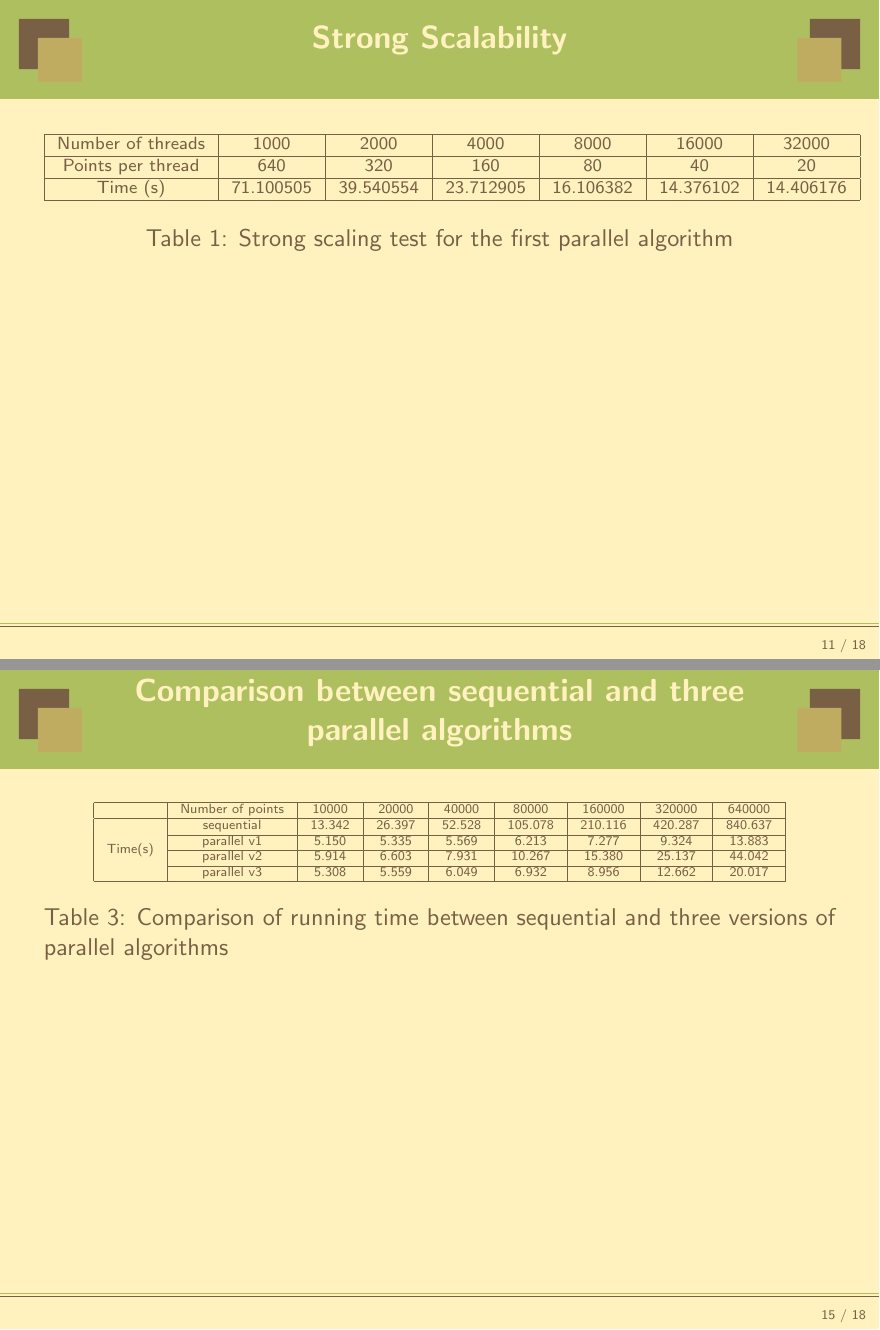
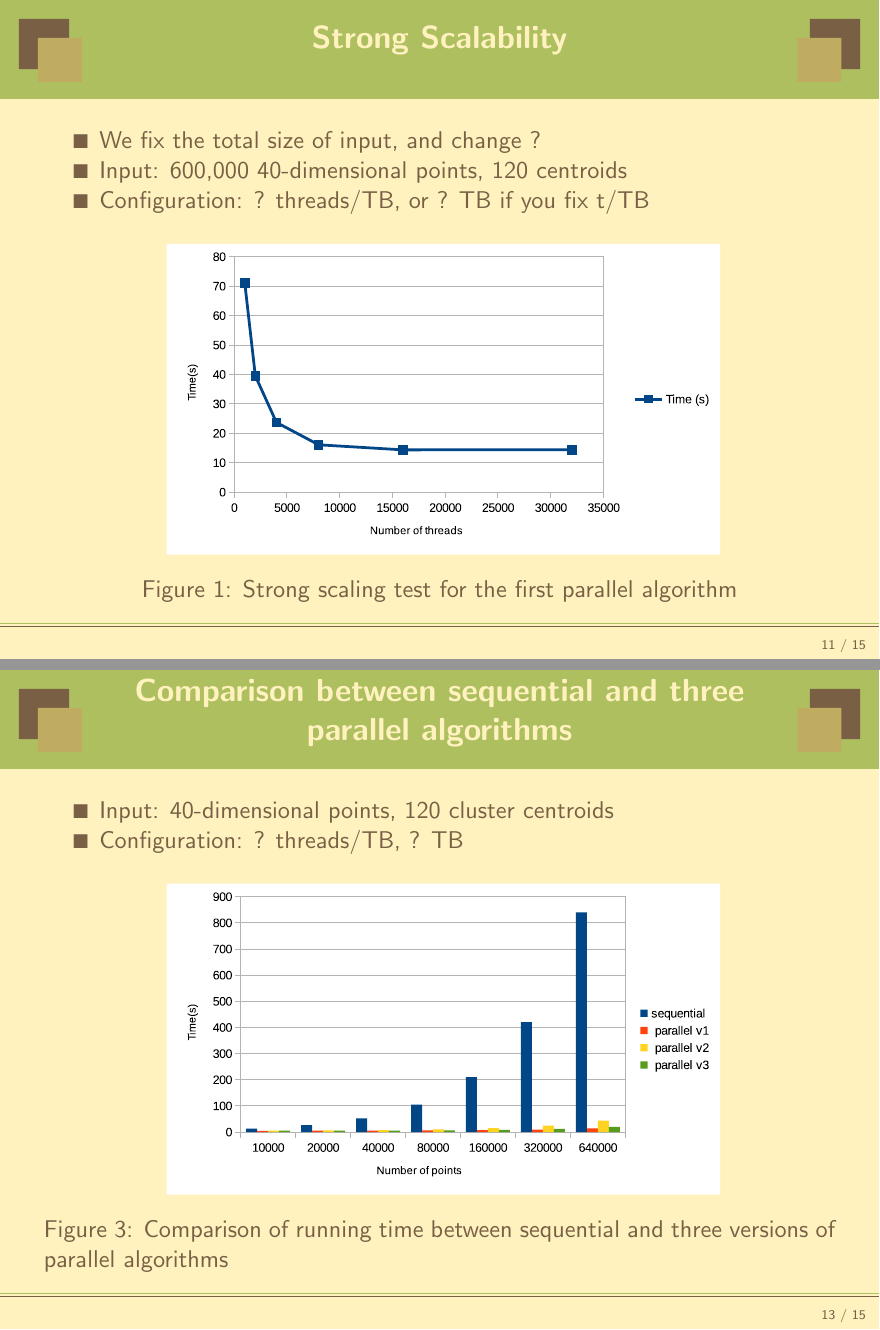
Before and after one commit to pkuwalter/kmeans_parallel, LaTeX slides (doc/final_presentation/presentation.tex): pages 11 and 15 of 18 before the commit and pages 11 and 13 of 15 after it, joined at a grey line. Compiled offline with LaTeX, dvips and Ghostscript.

Commit message:
half-way changing graphs

```diff
--- a/doc/final_presentation/presentation.tex
+++ b/doc/final_presentation/presentation.tex
@@ -254,37 +254,57 @@ fleqn]{powerdot}
 \end{slide}
 
 \begin{slide}{Strong Scalability}
-  \scriptsize
-  \begin{table}[ht]
-  \centering
-  \begin{tabular}{|c|c|c|c|c|c|c|}
-    \hline
-    Number of threads	& 1000	    & 2000	    & 4000	& 8000	& 16000 & 32000\\
-    \hline
-    Points per thread 	&640	&320	&160	&80	&40	&20 \\
-    \hline
-    Time (s)	 & 71.100505	& 39.540554	& 23.712905	& 16.106382	& 14.376102	& 14.406176	\\
-    \hline
-  \end{tabular}
-  \label{tab:strong-scaling}
-  \caption{Strong scaling test for the first parallel algorithm}
-\end{table}
-\end{slide}
+%  \scriptsize
+%  \begin{table}[ht]
+%  \centering
+%  \begin{tabular}{|c|c|c|c|c|c|c|}
+%    \hline
+%    Number of threads	& 1000	    & 2000	    & 4000	& 8000	& 16000 & 32000\\
+%    \hline
+%    Points per thread 	&640	&320	&160	&80	&40	&20 \\
+%    \hline
+%    Time (s)	 & 71.100505	& 39.540554	& 23.712905	& 16.106382	& 14.376102	& 14.406176	\\
+%    \hline
+%  \end{tabular}
+%  \label{tab:strong-scaling}
+%  \caption{Strong scaling test for the first parallel algorithm}
+%\end{table}
 
-\begin{slide}{Strong Scalability}
+  \begin{compactitem}
+  \item{We fix the total size of input, and change ?}
+  \item{Input: 600,000 40-dimensional points, 120 centroids}
+  \item{Configuration: ? threads/TB, or ? TB if you fix t/TB}
+  \end{compactitem}
+
 \begin{figure}[!h]
   \centering
-  \includegraphics[width=\linewidth]{fig/strong_scaling}
+  \includegraphics[width=0.7\linewidth]{fig/strong_scaling}
   \caption{Strong scaling test for the first parallel algorithm}
   \label{fig:strong_scaling}
 \end{figure}
-
 \end{slide}
 
 \begin{slide}{Weak Scalability}
-  \scriptsize
-  \begin{table}[ht]
+%  \scriptsize
+%  \begin{table}[ht]
+%  \centering
+%  \begin{tabular}{|c|c|c|c|c|c|c|}
+%    \hline
+%    Number of points	& 1000	& 2000	& 4000	& 8000	& 16000	& 32000 \\
+%    \hline
+%    Time (s)	 &4.959575	&4.995409	&4.990718	&5.086688	&5.214874	&5.493174\\
+%    \hline
+%  \end{tabular}
+%  \label{tab:weak-scaling}
+%  \caption{Weak scaling test for the first parallel algorithm}
+%\end{table}
+
+  \begin{compactitem}
+  \item{The input size is propotinal to the total number of threads}
+  \item{Input: 40-dimensional points, 120 cluster centroids, ? points/TB}
+  \item{Configuration: ? threads/TB}
+  \end{compactitem}
+
+\begin{figure}[!h]
   \centering
-  \begin{tabular}{|c|c|c|c|c|c|c|}
-    \hline
-    Number of points	& 1000	& 2000	& 4000	& 8000	& 16000	& 32000 \\
+  \includegraphics[width=0.7\linewidth]{fig/weak_scaling}
@@ -296,5 +311 @@ fleqn]{powerdot}
   \caption{Weak scaling test for the first parallel algorithm}
-\end{table}
-\end{slide}
-
-\begin{slide}{Weak Scalability}
@@ -304,34 +312,36 @@ fleqn]{powerdot}
-    \caption{Weak scaling test for the first parallel algorithm}
-    \label{fig:weak_scaling}
-  \end{figure}
+  \label{fig:weak_scaling}
+\end{figure}
 \end{slide}
 
 \begin{slide}{Comparison between sequential and three parallel algorithms}
-  \tiny
-  \begin{table}[!h]
-  \centering
-  \begin{tabular}{|c|c|c|c|c|c|c|c|c|}
-    \hline
-    {}& Number of points	& 10000	& 20000	& 40000	& 80000	& 160000	& 320000	& 640000 \\
-    \hline
-    \multirow{4}{*}{Time(s)}	& sequential	& 13.342	& 26.397	& 52.528	& 105.078	& 210.116	& 420.287	& 840.637 \\
-    \cline{2-9}
-	  & parallel v1	& 5.150	& 5.335	& 5.569	& 6.213	& 7.277	& 9.324	& 13.883 \\
-    \cline{2-9}
-	  & parallel v2	& 5.914	& 6.603	& 7.931	& 10.267	& 15.380	& 25.137	& 44.042 \\
-    \cline{2-9}
-	  & parallel v3	& 5.308	& 5.559	& 6.049	& 6.932	& 8.956	& 12.662	& 20.017 \\
-    \hline
-  \end{tabular}
-  \label{tab:comparison}
-  \caption{Comparison of running time between sequential and three versions of parallel algorithms}
-\end{table}
-\end{slide}
+%  \tiny
+%  \begin{table}[!h]
+%  \centering
+%  \begin{tabular}{|c|c|c|c|c|c|c|c|c|}
+%    \hline
+%    {}& Number of points	& 10000	& 20000	& 40000	& 80000	& 160000	& 320000	& 640000 \\
+%    \hline
+%    \multirow{4}{*}{Time(s)}	& sequential	& 13.342	& 26.397	& 52.528	& 105.078	& 210.116	& 420.287	& 840.637 \\
+%    \cline{2-9}
+%	  & parallel v1	& 5.150	& 5.335	& 5.569	& 6.213	& 7.277	& 9.324	& 13.883 \\
+%    \cline{2-9}
+%	  & parallel v2	& 5.914	& 6.603	& 7.931	& 10.267	& 15.380	& 25.137	& 44.042 \\
+%    \cline{2-9}
+%	  & parallel v3	& 5.308	& 5.559	& 6.049	& 6.932	& 8.956	& 12.662	& 20.017 \\
+%    \hline
+%  \end{tabular}
+%  \label{tab:comparison}
+%  \caption{Comparison of running time between sequential and three versions of parallel algorithms}
+%\end{table}
 
-\begin{slide}{Comparison between sequential and three parallel algorithms}
+  \begin{compactitem}
+  \item{Input: 40-dimensional points, 120 cluster centroids}
+  \item{Configuration: ? threads/TB, ? TB}
+  \end{compactitem}
+
   \begin{figure}[!h]
     \centering
-    \includegraphics[width=\linewidth]{fig/all_comparison}
+    \includegraphics[width=0.7\linewidth]{fig/all_comparison}
     \caption{Comparison of running time between sequential and three versions of parallel algorithms}
     \label{fig:all}
   \end{figure}
```
Also changed, not shown: doc/final_presentation/presentation.tex (8 more changed lines).
